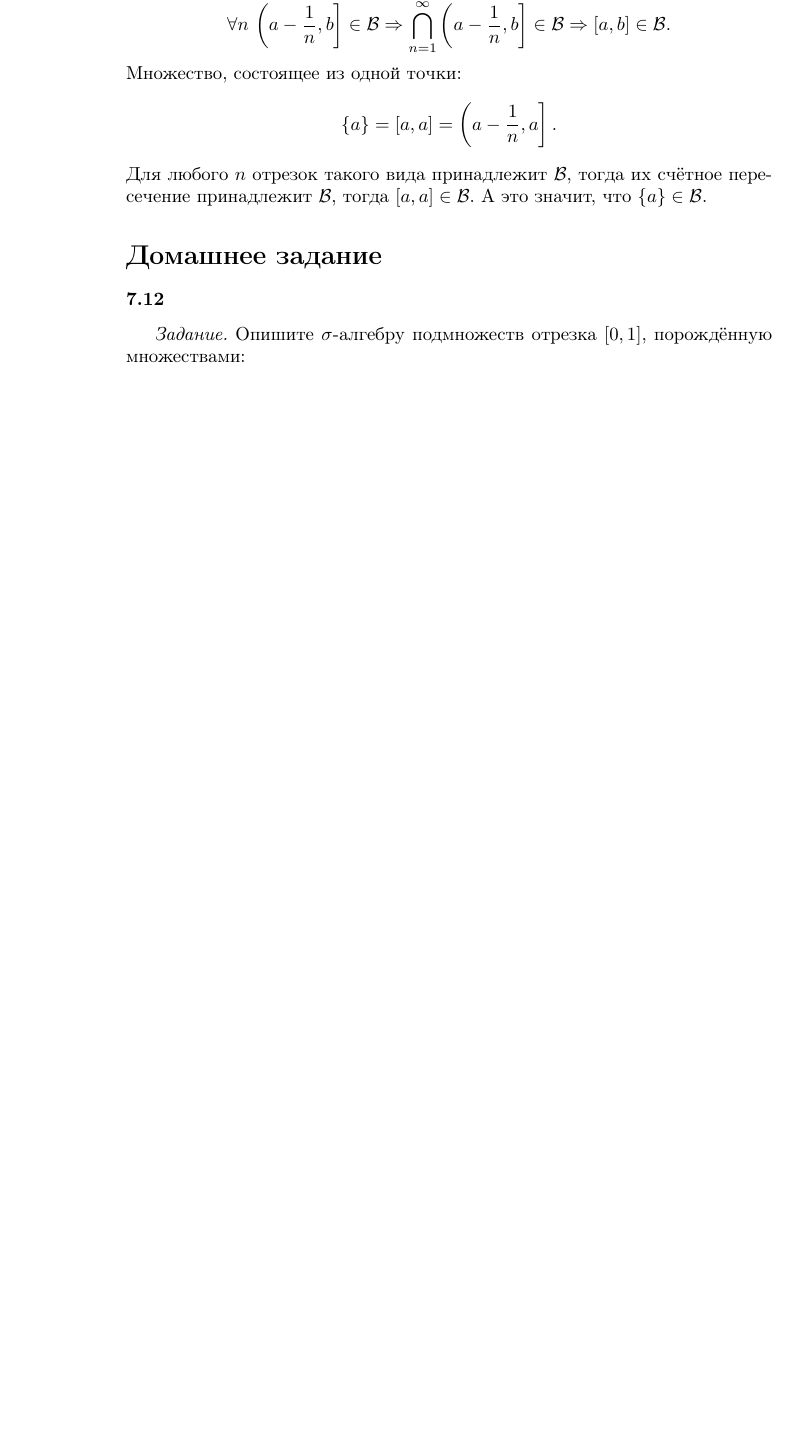
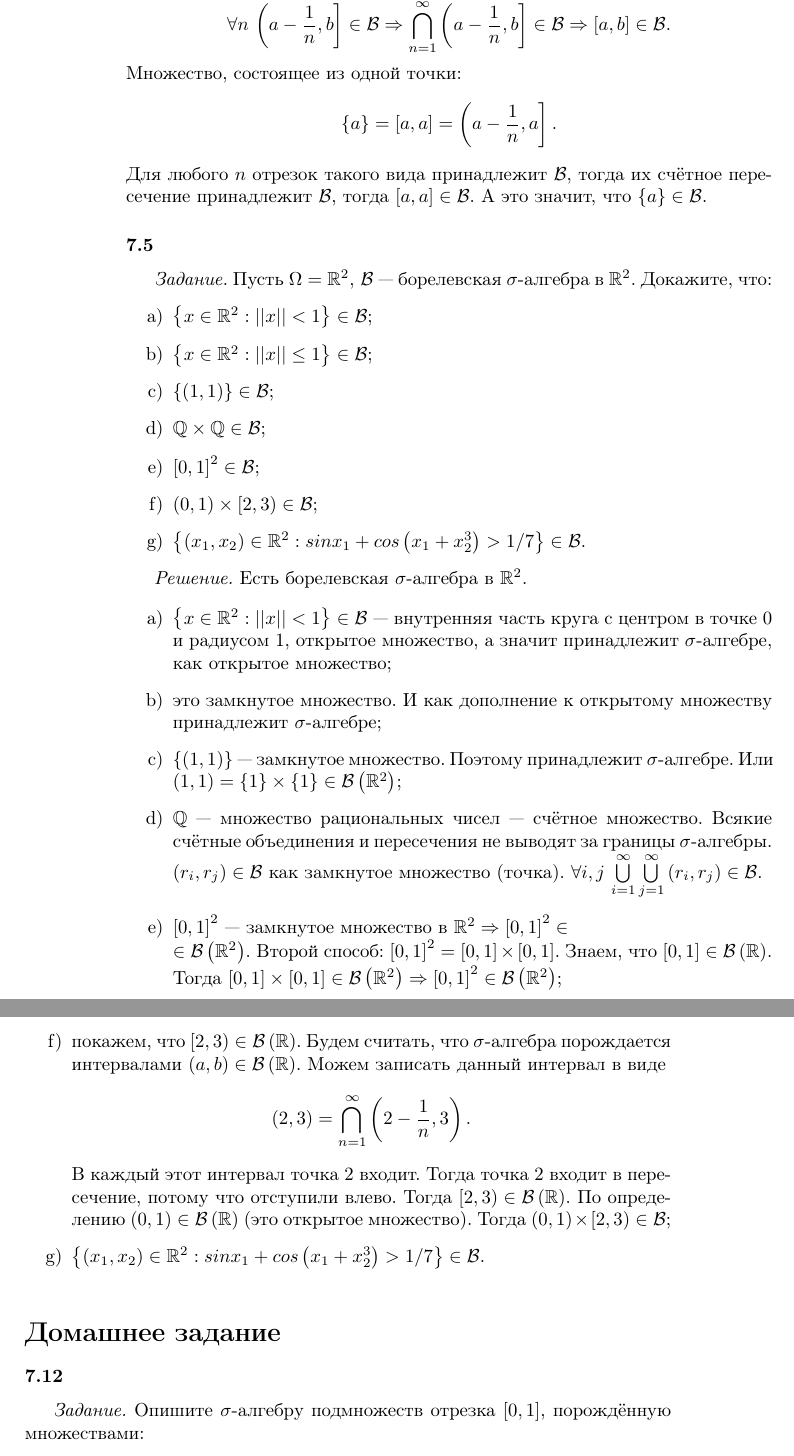
Before and after one commit to Helga-Helga/ProbabilityTheory, a LaTeX thesis (index.tex, which reads lessons/lesson7.tex): part of page 146 of 147 before the commit and two parts of pages 146 and 147 of 148 after it, the two joined at a grey line, cut so that both start at the same text, the shorter picture padded with empty space. Compiled offline with pdfLaTeX.

Commit message:
Added 7.5

```diff
--- a/lessons/lesson7.tex
+++ b/lessons/lesson7.tex
@@ -140,6 +140,54 @@ $$ \left\{ a \right\} =
 Для любого $n$ отрезок такого вида принадлежит $ \mathcal{B} $, тогда их счётное пересечение принадлежит $ \mathcal{B} $, тогда $ \left[ a, a \right] \in \mathcal{B} $.
 А это значит, что $ \left\{ a \right\} \in \mathcal{B} $.
 
+\subsubsection*{7.5}
+
+\textit{Задание.} Пусть $ \Omega = \mathbb{R}^2, \, \mathcal{B} $ --- борелевская $ \sigma $-алгебра в $ \mathbb{R}^2$.
+Докажите, что:
+\begin{enumerate}[label=\alph*)]
+\item $ \left\{ x \in \mathbb{R}^2: \left| \left| x \right| \right| < 1 \right\} \in \mathcal{B} $;
+\item $ \left\{ x \in \mathbb{R}^2: \left| \left| x \right| \right| \leq 1 \right\} \in \mathcal{B} $;
+\item $ \left\{ \left( 1, 1 \right) \right\} \in \mathcal{B} $;
+\item $ \mathbb{Q} \times \mathbb{Q} \in \mathcal{B} $;
+\item $ \left[ 0, 1 \right]^2 \in \mathcal{B} $;
+\item $ \left( 0, 1 \right) \times \left[ 2, 3 \right) \in \mathcal{B} $;
+\item $ \left\{ \left( x_1, x_2 \right) \in \mathbb{R}^2: sin x_1 + cos \left( x_1 + x_2^3 \right) > 1/7 \right\} \in \mathcal{B} $.
+\end{enumerate}
+
+\textit{Решение.} Есть борелевская $ \sigma $-алгебра в $ \mathbb{R}^2$.
+
+\begin{enumerate}[label=\alph*)]
+\item $ \left\{ x \in \mathbb{R}^2: \left| \left| x \right| \right| < 1 \right\} \in \mathcal{B} $ ---
+внутренняя часть круга с центром в точке 0 и радиусом 1, открытое множество, а значит принадлежит $ \sigma $-алгебре, как открытое множество;
+\item это замкнутое множество.
+И как дополнение к открытому множеству принадлежит $ \sigma $-алгебре;
+\item $ \left\{ \left( 1, 1 \right) \right\} $ --- замкнутое множество.
+Поэтому принадлежит $ \sigma $-алгебре.
+Или $ \left( 1, 1 \right) = \left\{ 1 \right\} \times \left\{ 1 \right\} \in \mathcal{B} \left( \mathbb{R}^2 \right) $;
+\item $ \mathbb{Q} $ --- множество рациональных чисел --- счётное множество.
+Всякие счётные объединения и пересечения не выводят за границы $ \sigma $-алгебры.
+$ \left( r_i, r_j \right) \in \mathcal{B} $ как замкнутое множество (точка).
+$ \forall i, j \, \bigcup \limits_{i=1}^{ \infty } \bigcup \limits_{j=1}^{ \infty } \left( r_i, r_j \right) \in \mathcal{B} $.
+\item $ \left[ 0, 1 \right]^2$ --- замкнутое множество в $ \mathbb{R}^2 \Rightarrow \left[ 0, 1 \right]^2 \in \\
+\in \mathcal{B} \left( \mathbb{R}^2 \right) $.
+Второй способ: $ \left[ 0, 1 \right]^2 = \left[ 0, 1 \right] \times \left[ 0, 1 \right] $.
+Знаем, что $ \left[ 0, 1 \right] \in \mathcal{B} \left( \mathbb{R} \right) $.
+Тогда
+$ \left[ 0, 1 \right] \times \left[ 0, 1 \right] \in \mathcal{B} \left( \mathbb{R}^2 \right) \Rightarrow
+\left[ 0, 1 \right]^2 \in \mathcal{B} \left( \mathbb{R}^2 \right) $;
+\item покажем, что $ \left[ 2, 3 \right) \in \mathcal{B} \left( \mathbb{R} \right) $.
+Будем считать, что $ \sigma $-алгебра порождается интервалами $ \left( a, b \right) \in \mathcal{B} \left( \mathbb{R} \right) $.
+Можем записать данный интервал в виде
+$$ \left( 2, 3 \right) =
+\bigcap \limits_{n=1}^{ \infty } \left( 2 - \frac{1}{n}, 3 \right).$$
+В каждый этот интервал точка 2 входит.
+Тогда точка 2 входит в пересечение, потому что отступили влево.
+Тогда $ \left[ 2, 3 \right) \in \mathcal{B} \left( \mathbb{R} \right) $.
+По определению $ \left( 0, 1 \right) \in \mathcal{B} \left( \mathbb{R} \right) $ (это открытое множество).
+Тогда $ \left( 0, 1 \right) \times \left[ 2, 3 \right) \in \mathcal{B} $;
+\item $ \left\{ \left( x_1, x_2 \right) \in \mathbb{R}^2: sin x_1 + cos \left( x_1 + x_2^3 \right) > 1/7 \right\} \in \mathcal{B} $.
+\end{enumerate}
+
 \addcontentsline{toc}{section}{Домашнее задание}
 \section*{Домашнее задание}
 
```
Also changed, not shown: index.pdf.
